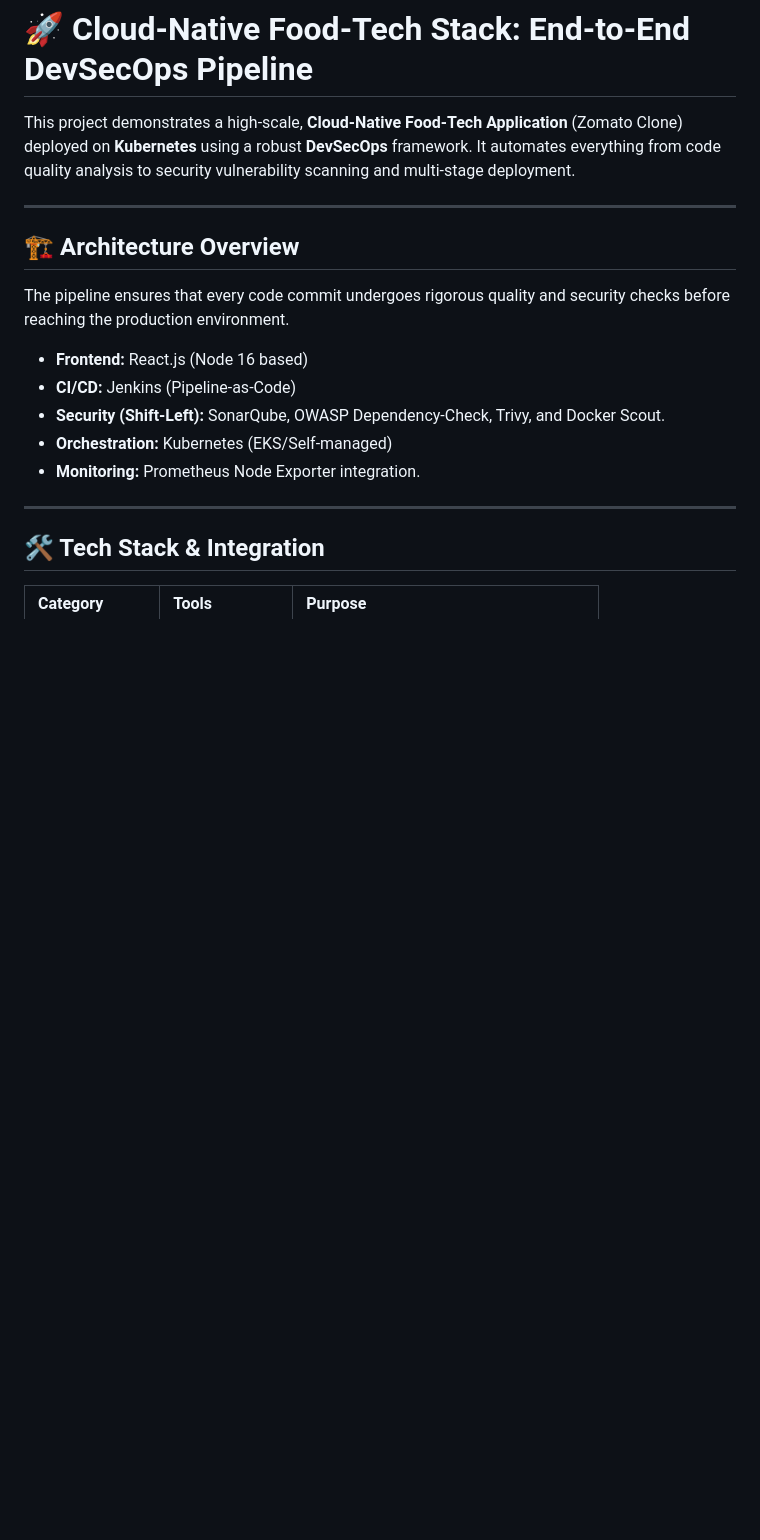
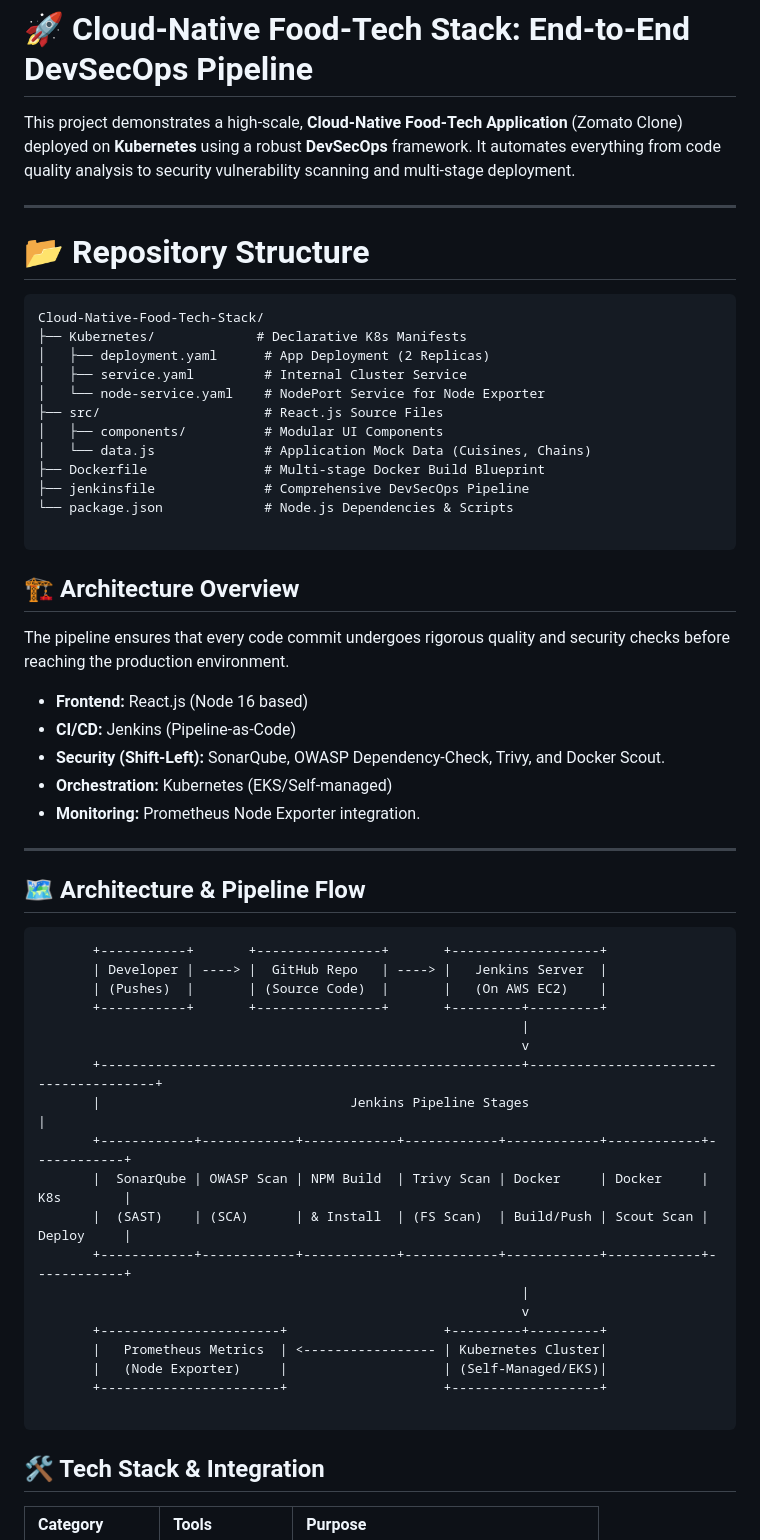
Before and after one commit to anshima23/DevOps-Projects, a Markdown page: Cloud-Native-Food-Tech-Stack/README.md, the part around one of its changes. Drawn GitHub-style; blank space fills up the shorter version.

````diff
--- a/Cloud-Native-Food-Tech-Stack/README.md
+++ b/Cloud-Native-Food-Tech-Stack/README.md
@@ -3,6 +3,23 @@
 This project demonstrates a high-scale, **Cloud-Native Food-Tech Application** (Zomato Clone) deployed on **Kubernetes** using a robust **DevSecOps** framework. It automates everything from code quality analysis to security vulnerability scanning and multi-stage deployment.
 
 ---
+
+# 📂 Repository Structure
+
+```text
+Cloud-Native-Food-Tech-Stack/
+├── Kubernetes/             # Declarative K8s Manifests
+│   ├── deployment.yaml      # App Deployment (2 Replicas)
+│   ├── service.yaml         # Internal Cluster Service
+│   └── node-service.yaml    # NodePort Service for Node Exporter
+├── src/                     # React.js Source Files
+│   ├── components/          # Modular UI Components
+│   └── data.js              # Application Mock Data (Cuisines, Chains)
+├── Dockerfile               # Multi-stage Docker Build Blueprint
+├── jenkinsfile              # Comprehensive DevSecOps Pipeline
+└── package.json             # Node.js Dependencies & Scripts
+
+```
 
 ## 🏗️ Architecture Overview
 The pipeline ensures that every code commit undergoes rigorous quality and security checks before reaching the production environment.
@@ -14,6 +31,30 @@ The pipeline ensures that every code commit undergoes rigorous quality and secur
 * **Monitoring:** Prometheus Node Exporter integration.
 
 ---
+
+## 🗺️ Architecture & Pipeline Flow
+
+```text
+       +-----------+       +----------------+       +-------------------+
+       | Developer | ----> |  GitHub Repo   | ----> |   Jenkins Server  |
+       | (Pushes)  |       | (Source Code)  |       |   (On AWS EC2)    |
+       +-----------+       +----------------+       +---------+---------+
+                                                              |
+                                                              v
+       +------------------------------------------------------+---------------------------------------+
+       |                                Jenkins Pipeline Stages                                       |
+       +------------+------------+------------+------------+------------+------------+------------+
+       |  SonarQube | OWASP Scan | NPM Build  | Trivy Scan | Docker     | Docker     | K8s        |
+       |  (SAST)    | (SCA)      | & Install  | (FS Scan)  | Build/Push | Scout Scan | Deploy     |
+       +------------+------------+------------+------------+------------+------------+------------+
+                                                              |
+                                                              v
+       +-----------------------+                    +---------+---------+
+       |   Prometheus Metrics  | <----------------- | Kubernetes Cluster|
+       |   (Node Exporter)     |                    | (Self-Managed/EKS)|
+       +-----------------------+                    +-------------------+
+
+```
 
 ## 🛠️ Tech Stack & Integration
 
````
Also changed, not shown: other parts of Cloud-Native-Food-Tech-Stack/README.md (+38 -10 lines).
